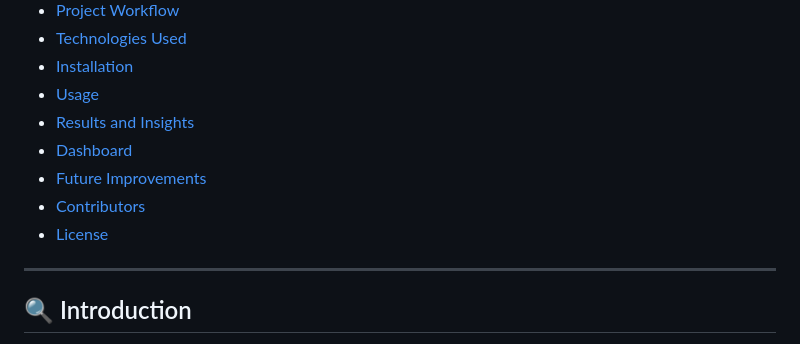
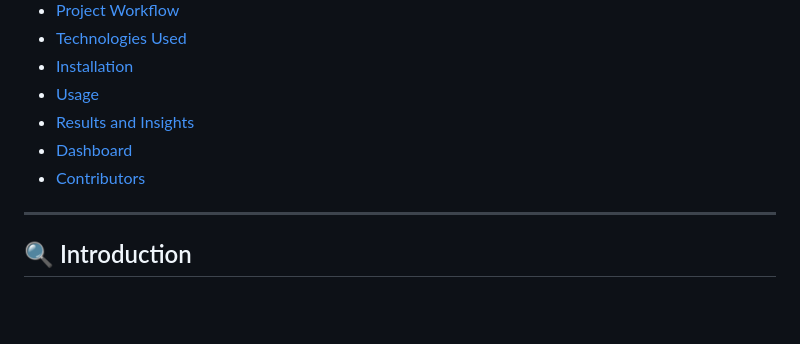
Before and after one commit to RaviDangwal/credit_score_prediction, a Markdown page: README.md, the part around the change. Rendered like a GitHub page; blank space fills up the shorter version.

```diff
--- a/README.md
+++ b/README.md
@@ -10,9 +10,7 @@
 - [Usage](#usage)
 - [Results and Insights](#results-and-insights)
 - [Dashboard](#dashboard)
-- [Future Improvements](#future-improvements)
 - [Contributors](#contributors)
-- [License](#license)
 
 ---
 
```
